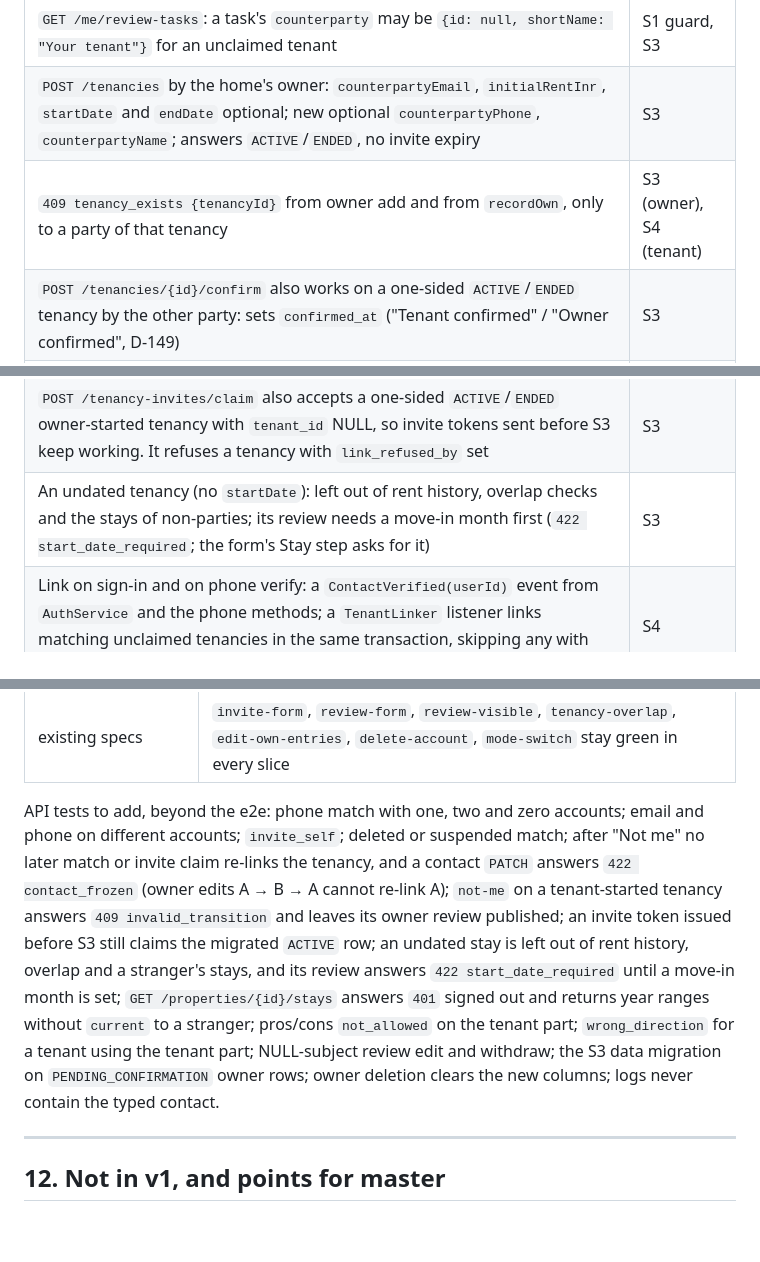
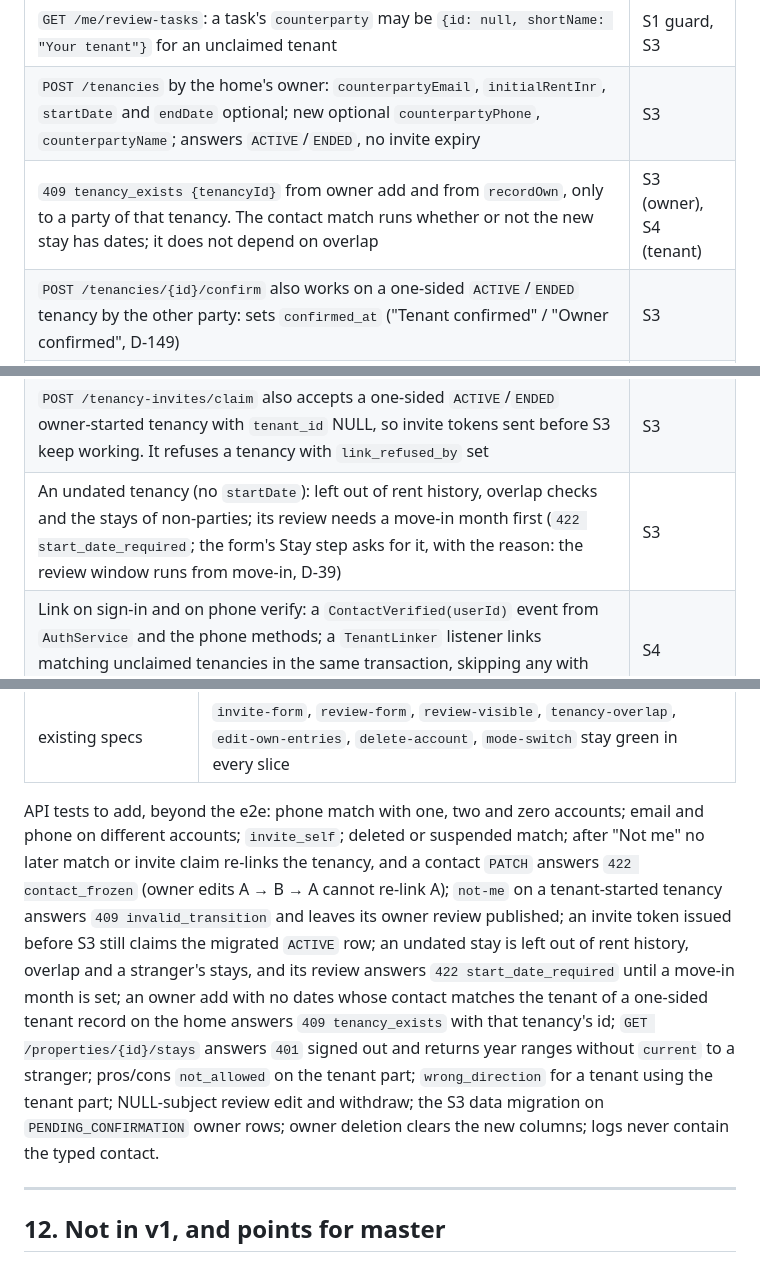
Before and after one commit to latelespaul/rent-history, a Markdown page: rentrix-docs/design/landlord-adds-tenant.md, 3 parts joined by grey strips. GitHub-like rendering; blank space fills up the shorter version.

```diff
--- a/rentrix-docs/design/landlord-adds-tenant.md
+++ b/rentrix-docs/design/landlord-adds-tenant.md
@@ -249,13 +249,13 @@ What a viewer sees of the stays themselves (the period is the part that could id
 | `ReviewCriterion` gains the 5 tenant parameters; `GET /users/{id}` `tenantRating` gains `criteria` and `recommend` (`RatingBreakdowns.forTenant`) | S1, S2 |
 | `GET /me/review-tasks`: a task's `counterparty` may be `{id: null, shortName: "Your tenant"}` for an unclaimed tenant | S1 guard, S3 |
 | `POST /tenancies` by the home's owner: `counterpartyEmail`, `initialRentInr`, `startDate` and `endDate` optional; new optional `counterpartyPhone`, `counterpartyName`; answers `ACTIVE`/`ENDED`, no invite expiry | S3 |
-| `409 tenancy_exists {tenancyId}` from owner add and from `recordOwn`, only to a party of that tenancy | S3 (owner), S4 (tenant) |
+| `409 tenancy_exists {tenancyId}` from owner add and from `recordOwn`, only to a party of that tenancy. The contact match runs whether or not the new stay has dates; it does not depend on overlap | S3 (owner), S4 (tenant) |
 | `POST /tenancies/{id}/confirm` also works on a one-sided `ACTIVE`/`ENDED` tenancy by the other party: sets `confirmed_at` ("Tenant confirmed" / "Owner confirmed", D-149) | S3 |
 | `POST /tenancies/{id}/not-me` only on a tenancy with `initiated_by = LANDLORD` that the caller was linked to by matching the owner's typed contact (silent match or invite claim), not yet confirmed by the caller and without the tick: unlink (§4.4); never gated. On a tenancy the tenant started: `409 invalid_transition` | S3 |
 | `TenancyView` gains `tenantLabel` (the typed name, owner only), `invitePhone` (masked, next to the existing masked `inviteEmail`), `linkState: NONE \| WAITING \| CONFIRMED` (owner: `WAITING` covers both "linked, not confirmed" and "not linked"), `actions.confirm`, `actions.notMe` | S3 |
 | `PATCH /tenancies/{id}` takes `tenant {name?, email?, phone?}` (LT-9). A changed email or phone answers `422 tenant_confirmed` after the tenant confirmed and `422 contact_frozen` after "Not me" (`link_refused_by` set) | S3 |
 | `POST /tenancy-invites/claim` also accepts a one-sided `ACTIVE`/`ENDED` owner-started tenancy with `tenant_id` NULL, so invite tokens sent before S3 keep working. It refuses a tenancy with `link_refused_by` set | S3 |
-| An undated tenancy (no `startDate`): left out of rent history, overlap checks and the stays of non-parties; its review needs a move-in month first (`422 start_date_required`; the form's Stay step asks for it) | S3 |
+| An undated tenancy (no `startDate`): left out of rent history, overlap checks and the stays of non-parties; its review needs a move-in month first (`422 start_date_required`; the form's Stay step asks for it, with the reason: the review window runs from move-in, D-39) | S3 |
 | Link on sign-in and on phone verify: a `ContactVerified(userId)` event from `AuthService` and the phone methods; a `TenantLinker` listener links matching unclaimed tenancies in the same transaction, skipping any with `link_refused_by` set | S4 |
 | `GET /properties/{id}/stays` (§7), signed in only; periods as year ranges and only reviewed stays for non-parties | S5 |
 | `POST /me/homes` with `relation=OWN` stays address-only; the web continues to "Add your tenant (optional)" with `POST /tenancies` | S4 |
@@ -326,7 +326,7 @@ API tests in `rentrix-server` for each rule above, and Playwright e2e at 390 px
 | `home-stays.spec.ts` (S5) | the §7 matrix: signed out sees no stays and no periods; a signed-in stranger sees only reviewed stays, as year ranges, with no "Current"; the tenant and the owner see their stays in full; the tenant's name never appears for outsiders; `#reviews` still opens the author's review |
 | existing specs | `invite-form`, `review-form`, `review-visible`, `tenancy-overlap`, `edit-own-entries`, `delete-account`, `mode-switch` stay green in every slice |
 
-API tests to add, beyond the e2e: phone match with one, two and zero accounts; email and phone on different accounts; `invite_self`; deleted or suspended match; after "Not me" no later match or invite claim re-links the tenancy, and a contact `PATCH` answers `422 contact_frozen` (owner edits A → B → A cannot re-link A); `not-me` on a tenant-started tenancy answers `409 invalid_transition` and leaves its owner review published; an invite token issued before S3 still claims the migrated `ACTIVE` row; an undated stay is left out of rent history, overlap and a stranger's stays, and its review answers `422 start_date_required` until a move-in month is set; `GET /properties/{id}/stays` answers `401` signed out and returns year ranges without `current` to a stranger; pros/cons `not_allowed` on the tenant part; `wrong_direction` for a tenant using the tenant part; NULL-subject review edit and withdraw; the S3 data migration on `PENDING_CONFIRMATION` owner rows; owner deletion clears the new columns; logs never contain the typed contact.
+API tests to add, beyond the e2e: phone match with one, two and zero accounts; email and phone on different accounts; `invite_self`; deleted or suspended match; after "Not me" no later match or invite claim re-links the tenancy, and a contact `PATCH` answers `422 contact_frozen` (owner edits A → B → A cannot re-link A); `not-me` on a tenant-started tenancy answers `409 invalid_transition` and leaves its owner review published; an invite token issued before S3 still claims the migrated `ACTIVE` row; an undated stay is left out of rent history, overlap and a stranger's stays, and its review answers `422 start_date_required` until a move-in month is set; an owner add with no dates whose contact matches the tenant of a one-sided tenant record on the home answers `409 tenancy_exists` with that tenancy's id; `GET /properties/{id}/stays` answers `401` signed out and returns year ranges without `current` to a stranger; pros/cons `not_allowed` on the tenant part; `wrong_direction` for a tenant using the tenant part; NULL-subject review edit and withdraw; the S3 data migration on `PENDING_CONFIRMATION` owner rows; owner deletion clears the new columns; logs never contain the typed contact.
 
 ---
 
```
Also changed, not shown: other parts of rentrix-docs/design/landlord-adds-tenant.md (+4 -3 lines), rentrix-docs/screenshots/landlord-adds-tenant/add-tenant-390.png, 1 other file.
